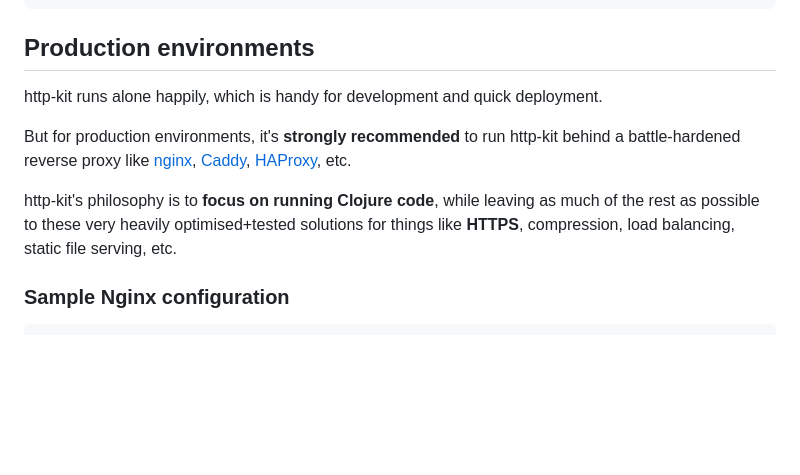
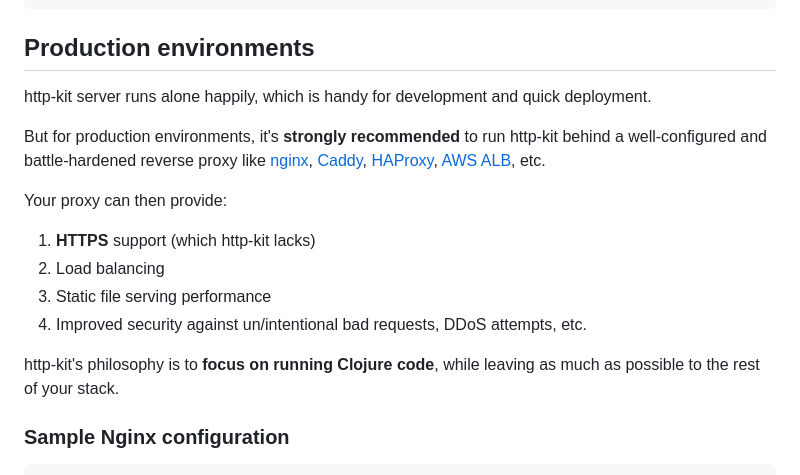
Before and after one commit to http-kit/http-kit, a Markdown page: wiki/3-Server.md, the part around the change. Drawn GitHub-style; blank space fills up the shorter version.

Commit message:
[doc] Extend production info section, link directly from README

```diff
--- a/wiki/3-Server.md
+++ b/wiki/3-Server.md
@@ -39,11 +39,18 @@ The `run-server` call above returns a stop function that you can call like so:
 
 ## Production environments
 
-http-kit runs alone happily, which is handy for development and quick deployment.
+http-kit server runs alone happily, which is handy for development and quick deployment.
 
-But for production environments, it's **strongly recommended** to run http-kit behind a battle-hardened reverse proxy like [nginx](https://docs.nginx.com/nginx/admin-guide/web-server/reverse-proxy/), [Caddy](https://caddyserver.com/docs/quick-starts/reverse-proxy), [HAProxy](https://www.haproxy.org/), etc.
+But for production environments, it's **strongly recommended** to run http-kit behind a well-configured and battle-hardened reverse proxy like [nginx](https://docs.nginx.com/nginx/admin-guide/web-server/reverse-proxy/), [Caddy](https://caddyserver.com/docs/quick-starts/reverse-proxy), [HAProxy](https://www.haproxy.org/), [AWS ALB](https://docs.aws.amazon.com/elasticloadbalancing/latest/application/introduction.html), etc.
 
-http-kit's philosophy is to **focus on running Clojure code**, while leaving as much of the rest as possible to these very heavily optimised+tested solutions for things like **HTTPS**, compression, load balancing, static file serving, etc.
+Your proxy can then provide:
+
+1. **HTTPS** support (which http-kit lacks)
+2. Load balancing
+3. Static file serving performance
+4. Improved security against un/intentional bad requests, DDoS attempts, etc.
+
+http-kit's philosophy is to **focus on running Clojure code**, while leaving as much as possible to the rest of your stack.
 
 ###  Sample Nginx configuration
 
```
Also changed, not shown: 1 other file.
